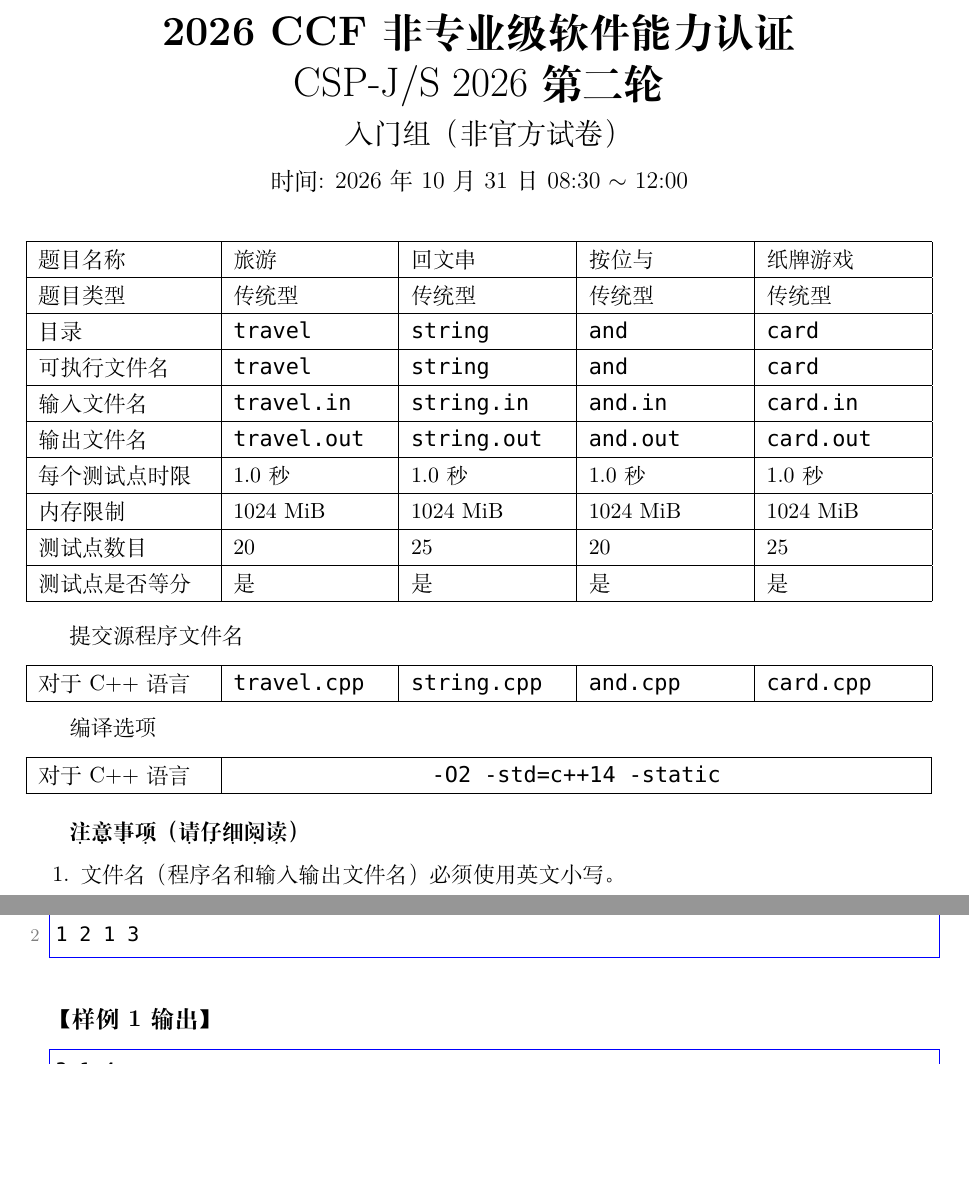
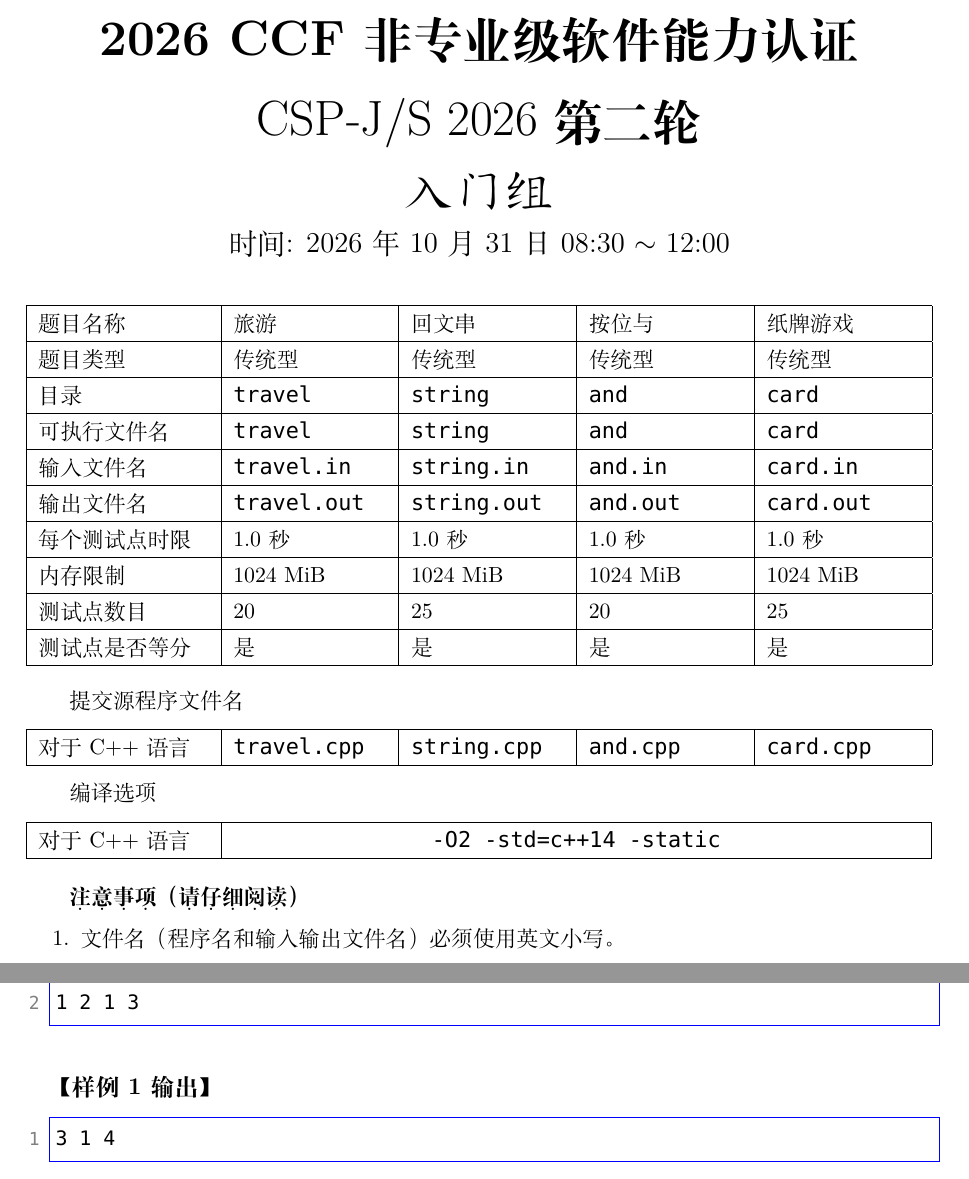
Before and after one commit to buhuihongshide-sdjjd/csp-latex, a LaTeX document (day1_J.tex): two parts of pages 1 and 10 of 12, joined at a grey line, cut so that both start at the same text, the shorter picture padded with empty space. Compiled offline with XeLaTeX; a missing font is replaced by an installed copy or a similar font.

Commit message:
Optimize.

```diff
--- a/day1_J.tex
+++ b/day1_J.tex
@@ -2,11 +2,6 @@
 
 \usepackage[a4paper, margin=2.5cm, top=2.5cm, bottom=2.5cm]{geometry}
 \usepackage[UTF8,fontset=mac]{ctex}
-\setCJKmainfont[
-    BoldFont = {Heiti SC},
-    BoldFeatures = {FakeBold = 3}
-]{Songti SC}
-
 \usepackage{fontspec}
 \usepackage{amsmath, amssymb, amsthm}
 \usepackage{booktabs}
@@ -25,7 +20,19 @@
 \usepackage{multirow}
 \usepackage{fontspec}
 
-\setmonofont{Menlo}
+% 字体
+\setmonofont{Consolas}
+\setCJKmainfont[
+    UprightFont = {Songti SC Light},
+    BoldFont = {Heiti SC Medium}
+]{Songti SC}
+\newcommand{\heitiBold}[1]{%
+    \raisebox{-0.04em}{\textbf{#1}}%
+}
+\newcommand{\Bunderdot}[1]{% 加粗 + 下加点
+    \CJKunderdot{\raisebox{-0.04em}{\textbf{#1}}}
+}
+\newCJKfontfamily{\kaiti}{Kaiti SC}
 
 % 一级标题：居中、大号、加粗
 \titleformat{\section}
@@ -46,19 +53,17 @@
 \fancyhf{}
 \newcommand{\currentproblem}{}% 当前题目的中文名称
 \fancyhead[L]{\small 2026 CCF 非专业级软件能力认证 CSP-J/S 2026 第二轮} % 左上角：考试名称
-\fancyhead[R]{\small 入门组（非官方试卷）\ \currentproblem} % 右上角：组别 + 当前题目名称
+\fancyhead[R]{\small 入门组\ \currentproblem} % 右上角：组别 + 当前题目名称
 \fancyfoot[C]{%
     \small 第 \thepage\ 页 \hspace{1em} 共 \textcolor{blue}{\pdfpagerefbox} 页
 } % 页脚：总页数用蓝色显示
 \renewcommand{\headrulewidth}{0.4pt}
 \renewcommand{\footrulewidth}{0pt}
 \newcommand{\pdfpagerefbox}{12} % 手动设置总页数
+
 % 首页专用页眉页脚样式
 \fancypagestyle{firstpage}{
     \fancyhf{}
-    % \fancyfoot[C]{%
-    %     \small 第 \thepage\ 页 / 共 \textcolor{blue}{\pdfpagerefbox} 页%
-    % }
     \renewcommand{\headrulewidth}{0pt}
 }
 
@@ -94,7 +99,7 @@
     commentstyle=\color{green!60!black},
     stringstyle=\color{red},
     numbers=left,
-    numberstyle=\footnotesize\color{gray},
+    numberstyle=\footnotesize\color{gray}\texttt,
     numbersep=8pt,
     xleftmargin=1.5em,
     framexleftmargin=0pt,
@@ -117,6 +122,10 @@
     partopsep=0pt
 }
 
+\xeCJKsetup{
+  underdot/boxdepth = 0pt
+}
+
 \setlength{\intextsep}{0pt}
 
 \begin{document}
@@ -125,10 +134,10 @@
 \thispagestyle{firstpage}
 
 \begin{center}
-    {\huge \textbf{2026 CCF 非专业级软件能力认证}}\\[0.5em]
-    {\huge CSP-J/S 2026 \textbf{第二轮}}\\[0.5em]
-    {\Large 入门组（非官方试卷）}\\[0.5em]
-    {\large 时间: 2026年10月31日 08:30 $\sim$ 12:00}
+    {\Huge \heitiBold{2026 CCF 非专业级软件能力认证}}\\[1.5em]
+    {\Huge CSP-J/S 2026 \heitiBold{第二轮}}\\[1em]
+    {\Huge\kaiti 入门组}\\[0.5em]
+    {\Large 时间: 2026年10月31日 08:30 $\sim$ 12:00}
 \end{center}
 
 \vspace{1em}
@@ -174,7 +183,7 @@
 
 \vspace{1em}
 
-\CJKunderdot{\textbf{注意事项（请仔细阅读）}}
+\Bunderdot{注意事项（请仔细阅读）}
 \begin{enumerate}[label=\arabic*., itemsep=2pt, topsep=4pt]
     \item 文件名（程序名和输入输出文件名）必须使用英文小写。
     \item \texttt{main()} 函数的返回值类型必须是 \texttt{int}，程序正常结束时的返回值必须是 0。
```
Also changed, not shown: day1_J.pdf, day1_J.tex (4 more changed lines), 4 other files.
